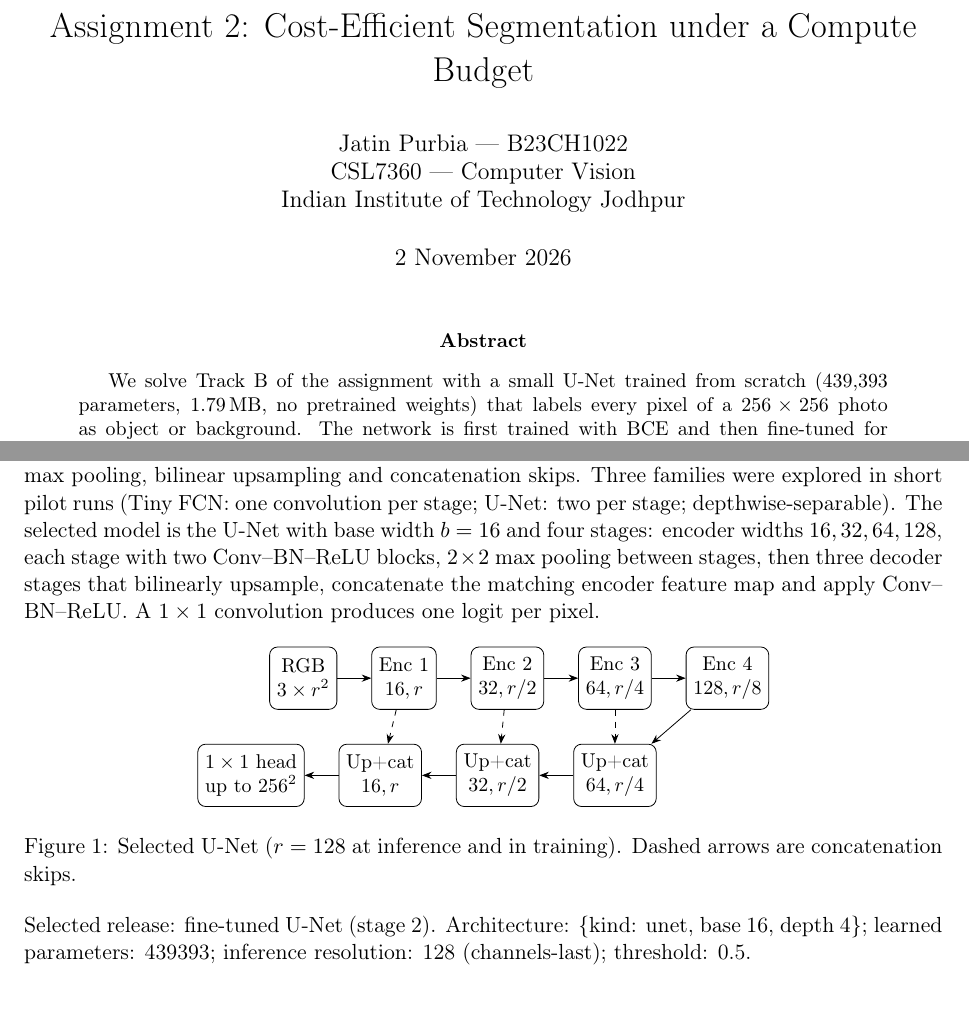
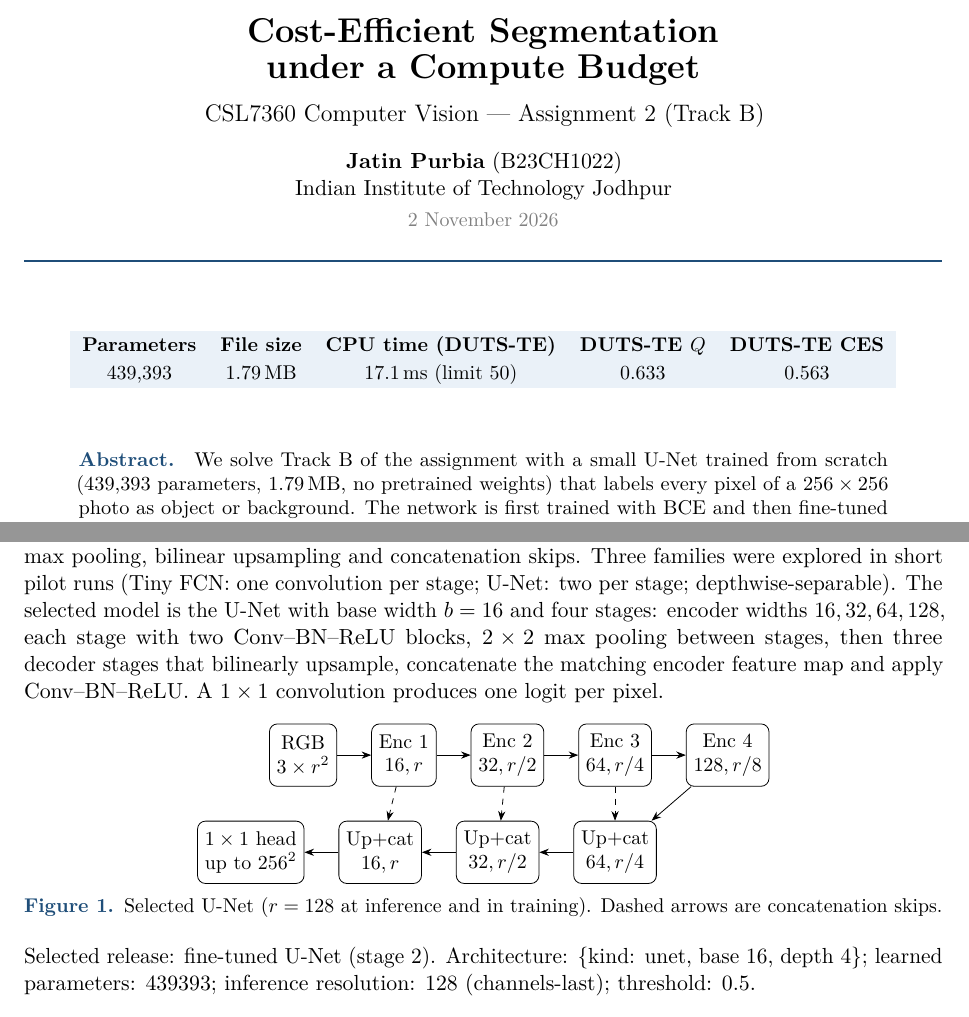
Before and after one commit to Jatin-Purbia/cv_assign_02, a LaTeX paper (report/main.tex): two parts of pages 1 and 2 of 12 before the commit and two parts of pages 1 and 2 of 11 after it, joined at a grey line, cut so that both start at the same text. Compiled offline with pdfLaTeX.

Commit message:
Restyle report: title block, section headings, headers, captions and tables

```diff
--- a/report/main.tex
+++ b/report/main.tex
@@ -8,5 +14,2 @@
 \setlength{\parindent}{0pt}
 \setlength{\emergencystretch}{2em}
-\title{Assignment 2: Cost-Efficient Segmentation under a Compute Budget}
-\author{Jatin Purbia --- B23CH1022\\CSL7360 --- Computer Vision\\Indian Institute of Technology Jodhpur}
-\date{2 November 2026}
@@ -13,6 +21,30 @@
+\fancyhf{}
+\renewcommand{\headrulewidth}{0.4pt}
+\lhead{\small\color{gray}CSL7360 Assignment 2}
+\rhead{\small\color{gray}Jatin Purbia (B23CH1022)}
+\cfoot{\small\color{gray}\thepage}
+\fancypagestyle{plain}{\fancyhf{}\cfoot{\small\color{gray}\thepage}\renewcommand{\headrulewidth}{0pt}}
+\renewcommand{\maketitle}{%
+  \begin{center}
+    {\color{accent}\rule{\linewidth}{1.6pt}}\\[10pt]
+    {\LARGE\bfseries Cost-Efficient Segmentation\\[2pt] under a Compute Budget}\\[8pt]
+    {\large CSL7360 Computer Vision --- Assignment 2 (Track B)}\\[10pt]
+    {\bfseries Jatin Purbia} (B23CH1022)\\
+    Indian Institute of Technology Jodhpur\\[2pt]
+    {\small\color{gray}2 November 2026}\\[4pt]
+    {\color{accent}\rule{\linewidth}{0.6pt}}
+  \end{center}\vspace{4pt}}
+\renewcommand{\abstractname}{}
 \begin{document}
 \maketitle
+\begin{center}\small
+\begin{tabular}{@{}>{\columncolor{band}}c>{\columncolor{band}}c>{\columncolor{band}}c>{\columncolor{band}}c>{\columncolor{band}}c@{}}
+\textbf{Parameters} & \textbf{File size} & \textbf{CPU time (DUTS-TE)} & \textbf{DUTS-TE $Q$} & \textbf{DUTS-TE CES}\\
+439{,}393 & 1.79\,MB & 17.1\,ms (limit 50) & 0.633 & 0.563
+\end{tabular}
+\end{center}
 \begin{abstract}
+\noindent\textbf{\color{accent}Abstract.}\quad
 We solve Track B of the assignment with a small U-Net trained from scratch (439{,}393 parameters, 1.79\,MB, no pretrained weights) that labels every pixel of a $256\times256$ photo as object or background. The network is first trained with BCE and then fine-tuned for six epochs with BCE+Dice and mild augmentation; it runs internally at $128\times128$ with a channels-last tensor layout, which keeps the mean single-thread CPU time near 17\,ms against the 50\,ms budget. All choices were made on a held-out part of DUTS-TR. On the untouched DUTS-TE set the model reaches mIoU $0.714$, BF1 $0.444$, $Q=0.633$ and CES $=0.563$. On our ten own phone photographs, scored against the supplied masks, it reaches mIoU $0.623$, BF1 $0.324$, $Q=0.533$ and CES $=0.480$.
 \end{abstract}
 
```
Also changed, not shown: report/main.tex (23 more changed lines).
